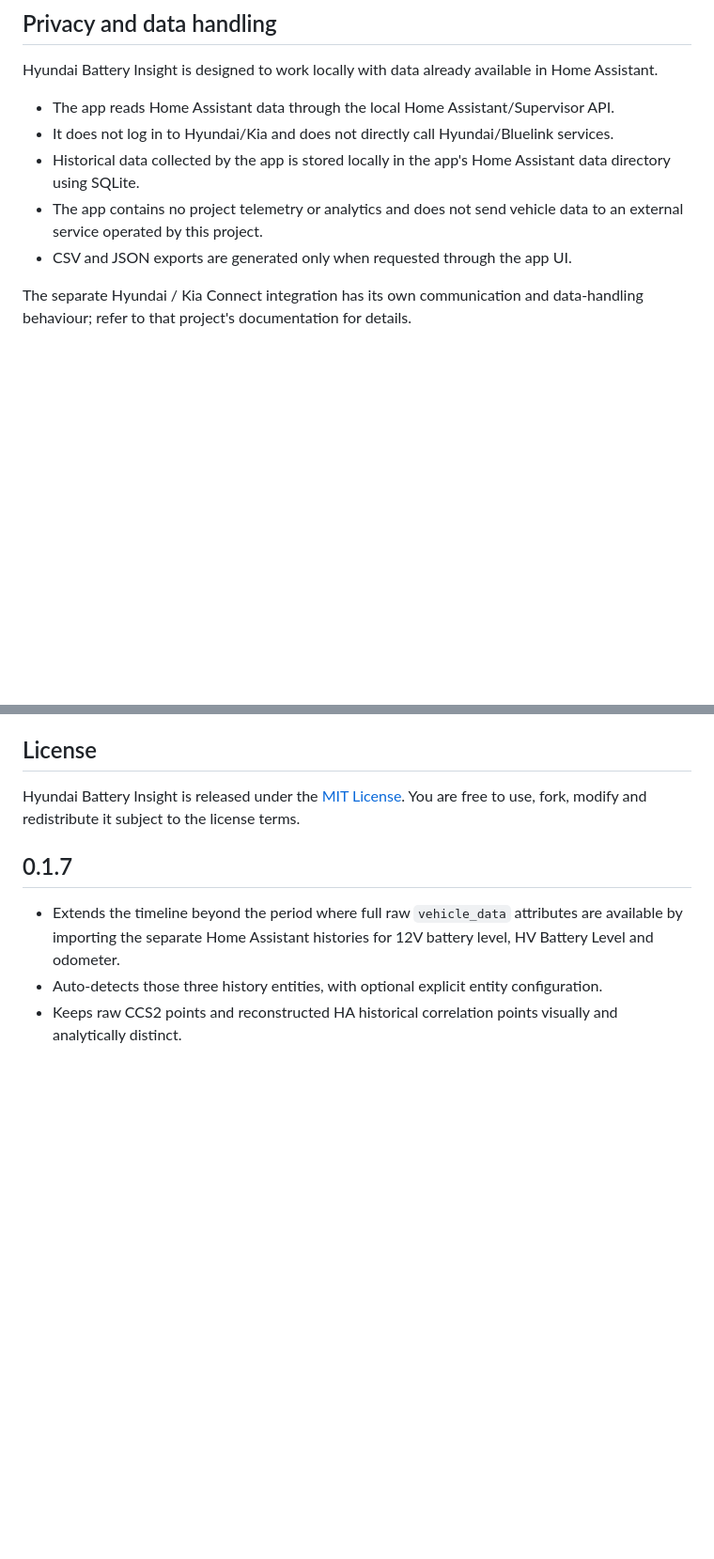
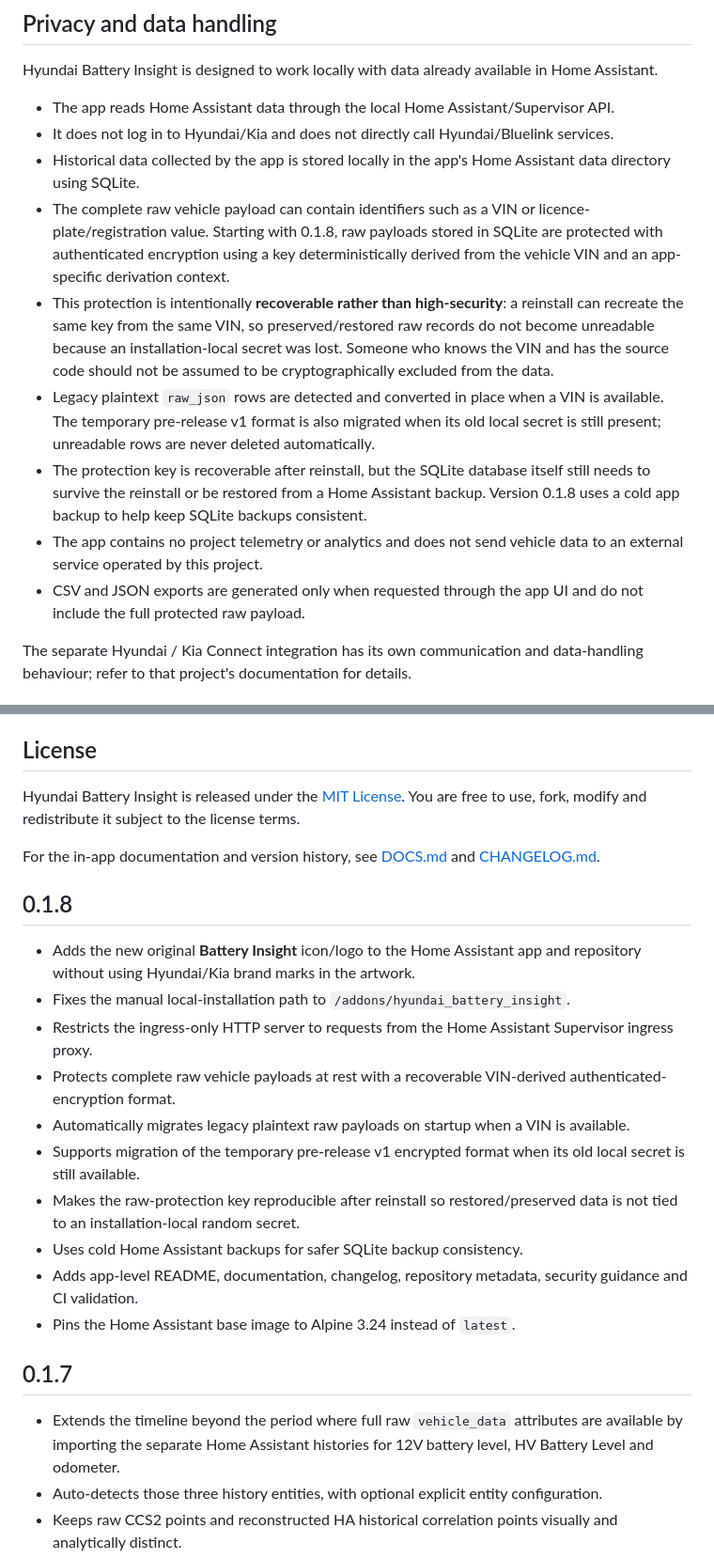
Before and after one commit to rvdheuvel72/Hyundai-Battery-Insight, a Markdown page: README.md, 2 parts joined by grey strips. Shown at 94% size. Drawn GitHub-style; blank space fills up the shorter version.

Commit message:
Update public documentation for 0.1.8

```diff
--- a/README.md
+++ b/README.md
@@ -139,8 +143,12 @@ Hyundai Battery Insight is designed to work locally with data already available
 - The app reads Home Assistant data through the local Home Assistant/Supervisor API.
 - It does not log in to Hyundai/Kia and does not directly call Hyundai/Bluelink services.
 - Historical data collected by the app is stored locally in the app's Home Assistant data directory using SQLite.
+- The complete raw vehicle payload can contain identifiers such as a VIN or licence-plate/registration value. Starting with 0.1.8, raw payloads stored in SQLite are protected with authenticated encryption using a key deterministically derived from the vehicle VIN and an app-specific derivation context.
+- This protection is intentionally **recoverable rather than high-security**: a reinstall can recreate the same key from the same VIN, so preserved/restored raw records do not become unreadable because an installation-local secret was lost. Someone who knows the VIN and has the source code should not be assumed to be cryptographically excluded from the data.
+- Legacy plaintext `raw_json` rows are detected and converted in place when a VIN is available. The temporary pre-release v1 format is also migrated when its old local secret is still present; unreadable rows are never deleted automatically.
+- The protection key is recoverable after reinstall, but the SQLite database itself still needs to survive the reinstall or be restored from a Home Assistant backup. Version 0.1.8 uses a cold app backup to help keep SQLite backups consistent.
 - The app contains no project telemetry or analytics and does not send vehicle data to an external service operated by this project.
-- CSV and JSON exports are generated only when requested through the app UI.
+- CSV and JSON exports are generated only when requested through the app UI and do not include the full protected raw payload.
 
 The separate Hyundai / Kia Connect integration has its own communication and data-handling behaviour; refer to that project's documentation for details.
 
@@ -170,6 +178,21 @@ Support is best-effort only. There is no guarantee of a response, fix, feature a
 
 Hyundai Battery Insight is released under the [MIT License](LICENSE). You are free to use, fork, modify and redistribute it subject to the license terms.
 
+For the in-app documentation and version history, see [DOCS.md](hyundai_battery_insight/DOCS.md) and [CHANGELOG.md](hyundai_battery_insight/CHANGELOG.md).
+
+## 0.1.8
+
+- Adds the new original **Battery Insight** icon/logo to the Home Assistant app and repository without using Hyundai/Kia brand marks in the artwork.
+- Fixes the manual local-installation path to `/addons/hyundai_battery_insight`.
+- Restricts the ingress-only HTTP server to requests from the Home Assistant Supervisor ingress proxy.
+- Protects complete raw vehicle payloads at rest with a recoverable VIN-derived authenticated-encryption format.
+- Automatically migrates legacy plaintext raw payloads on startup when a VIN is available.
+- Supports migration of the temporary pre-release v1 encrypted format when its old local secret is still available.
+- Makes the raw-protection key reproducible after reinstall so restored/preserved data is not tied to an installation-local random secret.
+- Uses cold Home Assistant backups for safer SQLite backup consistency.
+- Adds app-level README, documentation, changelog, repository metadata, security guidance and CI validation.
+- Pins the Home Assistant base image to Alpine 3.24 instead of `latest`.
+
 ## 0.1.7
 
 - Extends the timeline beyond the period where full raw `vehicle_data` attributes are available by importing the separate Home Assistant histories for 12V battery level, HV Battery Level and odometer.
```
Also changed, not shown: other parts of README.md (+6 -2 lines).
